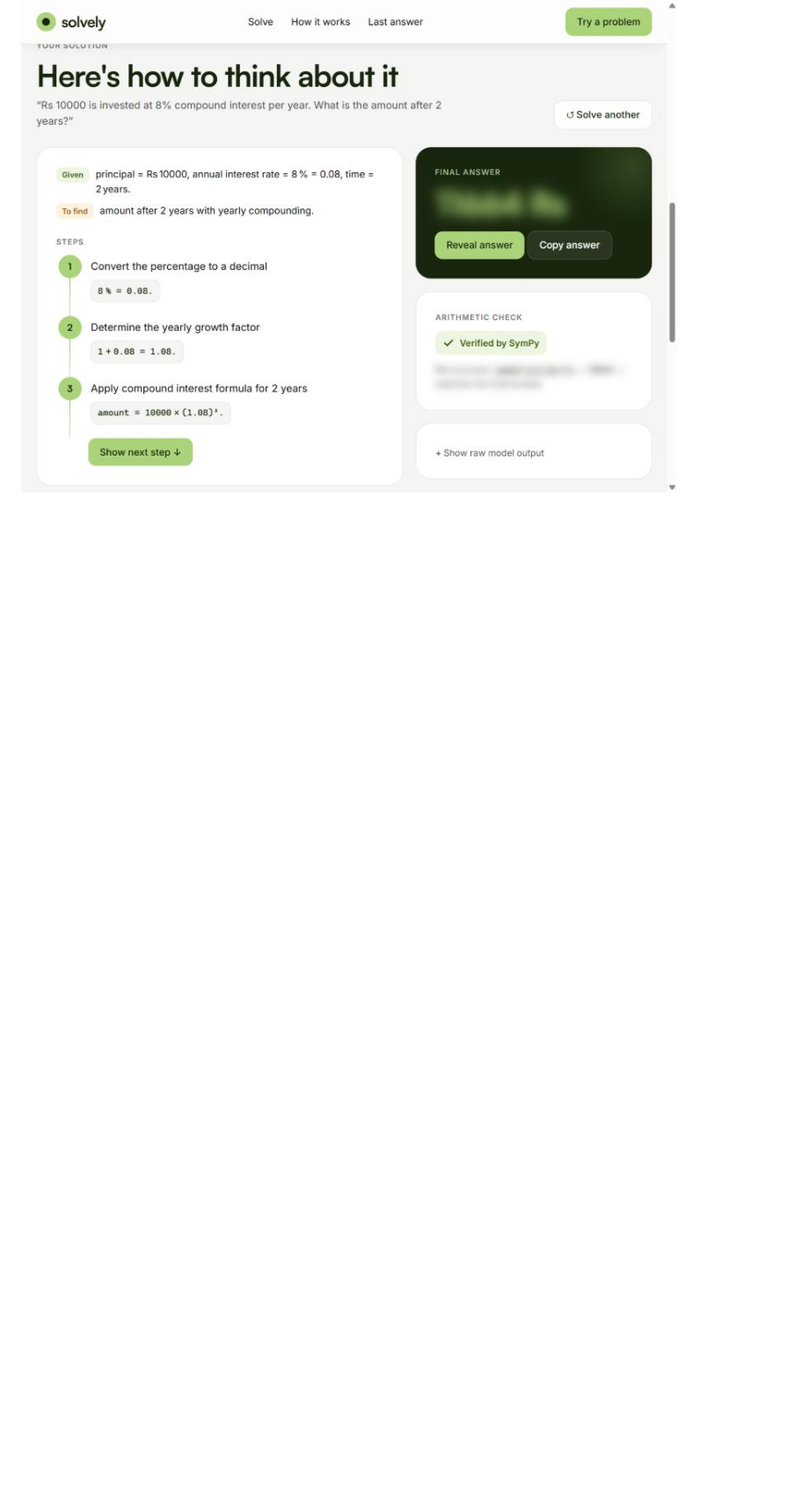
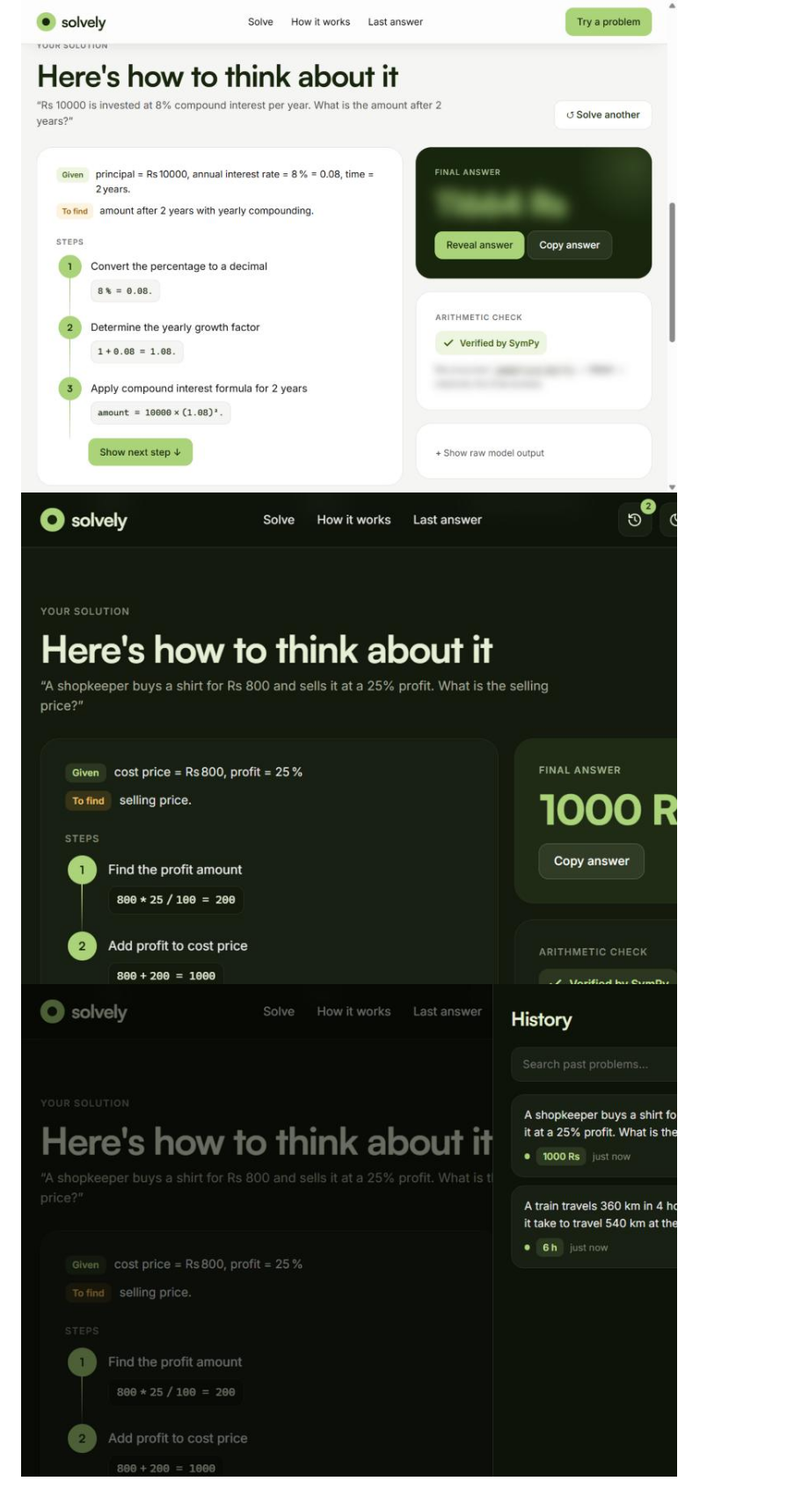
Before and after one commit to SpandanChavan/llm-ps26-21CS045, a Markdown page: README.md, the part around one of its changes. Shown at 88% size. Rendered like a GitHub page; pictures changed too: screenshots/6_dark_mode.jpg (added), screenshots/7_history.jpg (added); blank space fills up the shorter version.

Commit message:
Add dark mode and solve history
Co-Authored-By: Claude Opus 5.5 <noreply@anthropic.com>

```diff
--- a/README.md
+++ b/README.md
@@ -33,3 +34,5 @@ python app.py              # opens http://localhost:8000
 ![home](screenshots/1_home.jpg)
 ![solution](screenshots/3_solution_verified.jpg)
 ![learn mode](screenshots/2_learn_mode.jpg)
+![dark mode](screenshots/6_dark_mode.jpg)
+![history](screenshots/7_history.jpg)
```
Also changed, not shown: other parts of README.md (+1 -0 lines), Report_draft.md (+1 -1 lines), 2 other files.
